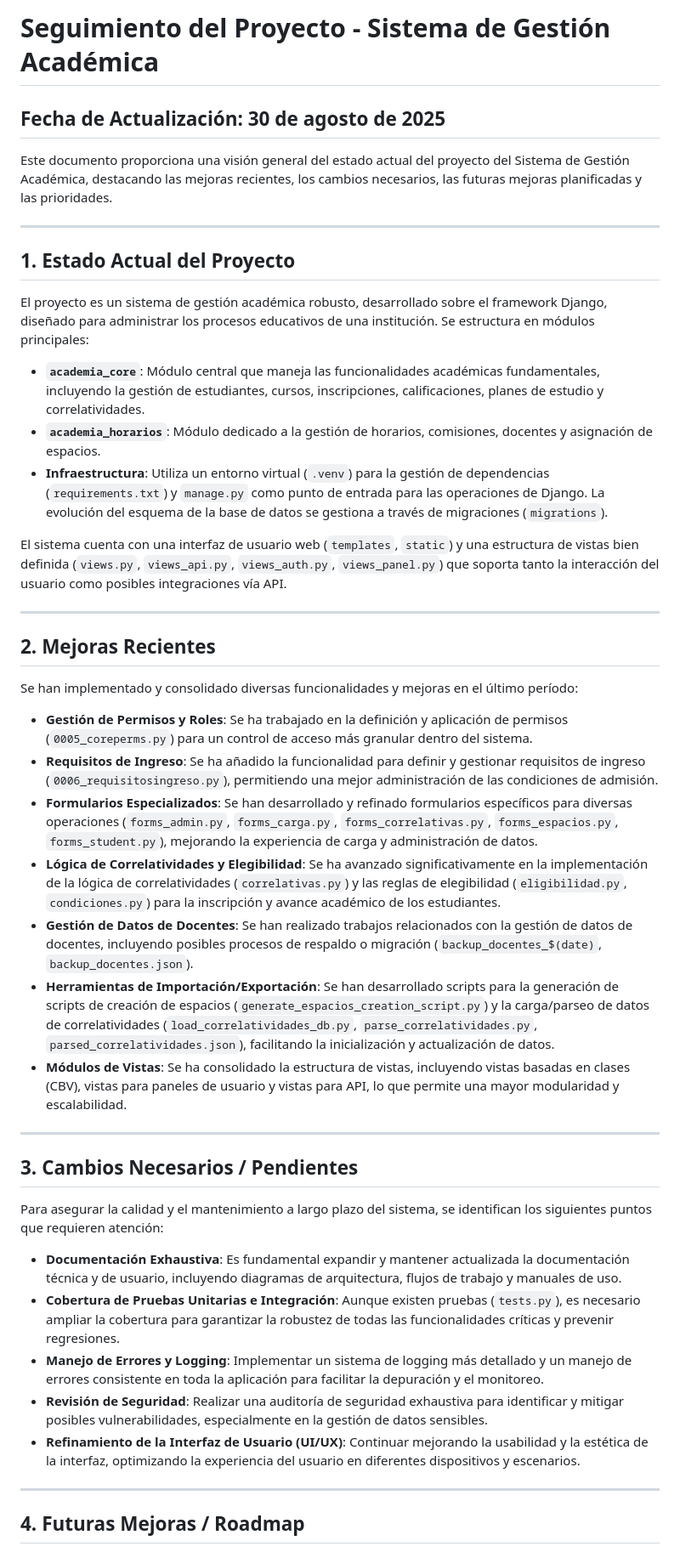
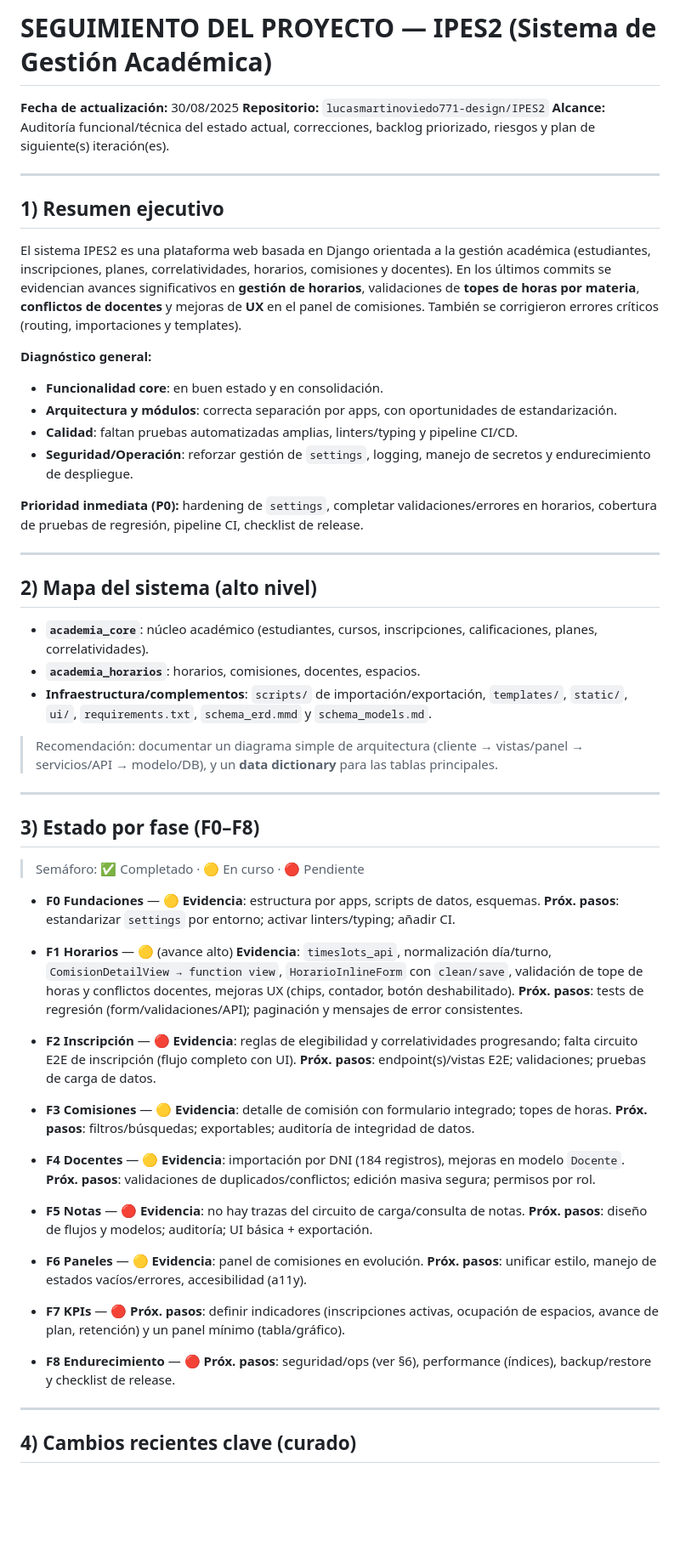
Before and after one commit to lucasmartinoviedo771-design/IPES2, a Markdown page: docs/SEGUIMIENTO.md, the part around one of its changes. Shown at 85% size. Drawn GitHub-style; blank space fills up the shorter version.

```diff
--- a/docs/SEGUIMIENTO.md
+++ b/docs/SEGUIMIENTO.md
@@ -1,48 +1,75 @@
-# Seguimiento del Proyecto - Sistema de Gestión Académica
+# SEGUIMIENTO DEL PROYECTO — IPES2 (Sistema de Gestión Académica)
 
-## Fecha de Actualización: 30 de agosto de 2025
-
-Este documento proporciona una visión general del estado actual del proyecto del Sistema de Gestión Académica, destacando las mejoras recientes, los cambios necesarios, las futuras mejoras planificadas y las prioridades.
+**Fecha de actualización:** 30/08/2025
+**Repositorio:** `lucasmartinoviedo771-design/IPES2`
+**Alcance:** Auditoría funcional/técnica del estado actual, correcciones, backlog priorizado, riesgos y plan de siguiente(s) iteración(es).
 
 ---
 
-## 1. Estado Actual del Proyecto
+## 1) Resumen ejecutivo
 
-El proyecto es un sistema de gestión académica robusto, desarrollado sobre el framework Django, diseñado para administrar los procesos educativos de una institución. Se estructura en módulos principales:
+El sistema IPES2 es una plataforma web basada en Django orientada a la gestión académica (estudiantes, inscripciones, planes, correlatividades, horarios, comisiones y docentes). En los últimos commits se evidencian avances significativos en **gestión de horarios**, validaciones de **topes de horas por materia**, **conflictos de docentes** y mejoras de **UX** en el panel de comisiones. También se corrigieron errores críticos (routing, importaciones y templates).
 
-*   **`academia_core`**: Módulo central que maneja las funcionalidades académicas fundamentales, incluyendo la gestión de estudiantes, cursos, inscripciones, calificaciones, planes de estudio y correlatividades.
-*   **`academia_horarios`**: Módulo dedicado a la gestión de horarios, comisiones, docentes y asignación de espacios.
-*   **Infraestructura**: Utiliza un entorno virtual (`.venv`) para la gestión de dependencias (`requirements.txt`) y `manage.py` como punto de entrada para las operaciones de Django. La evolución del esquema de la base de datos se gestiona a través de migraciones (`migrations`).
+**Diagnóstico general:**
 
-El sistema cuenta con una interfaz de usuario web (`templates`, `static`) y una estructura de vistas bien definida (`views.py`, `views_api.py`, `views_auth.py`, `views_panel.py`) que soporta tanto la interacción del usuario como posibles integraciones vía API.
+* **Funcionalidad core**: en buen estado y en consolidación.
+* **Arquitectura y módulos**: correcta separación por apps, con oportunidades de estandarización.
+* **Calidad**: faltan pruebas automatizadas amplias, linters/typing y pipeline CI/CD.
+* **Seguridad/Operación**: reforzar gestión de `settings`, logging, manejo de secretos y endurecimiento de despliegue.
+
+**Prioridad inmediata (P0):** hardening de `settings`, completar validaciones/errores en horarios, cobertura de pruebas de regresión, pipeline CI, checklist de release.
 
 ---
 
-## 2. Mejoras Recientes
+## 2) Mapa del sistema (alto nivel)
 
-Se han implementado y consolidado diversas funcionalidades y mejoras en el último período:
+* **`academia_core`**: núcleo académico (estudiantes, cursos, inscripciones, calificaciones, planes, correlatividades).
+* **`academia_horarios`**: horarios, comisiones, docentes, espacios.
+* **Infraestructura/complementos**: `scripts/` de importación/exportación, `templates/`, `static/`, `ui/`, `requirements.txt`, `schema_erd.mmd` y `schema_models.md`.
 
-*   **Gestión de Permisos y Roles**: Se ha trabajado en la definición y aplicación de permisos (`0005_coreperms.py`) para un control de acceso más granular dentro del sistema.
-*   **Requisitos de Ingreso**: Se ha añadido la funcionalidad para definir y gestionar requisitos de ingreso (`0006_requisitosingreso.py`), permitiendo una mejor administración de las condiciones de admisión.
-*   **Formularios Especializados**: Se han desarrollado y refinado formularios específicos para diversas operaciones (`forms_admin.py`, `forms_carga.py`, `forms_correlativas.py`, `forms_espacios.py`, `forms_student.py`), mejorando la experiencia de carga y administración de datos.
-*   **Lógica de Correlatividades y Elegibilidad**: Se ha avanzado significativamente en la implementación de la lógica de correlatividades (`correlativas.py`) y las reglas de elegibilidad (`eligibilidad.py`, `condiciones.py`) para la inscripción y avance académico de los estudiantes.
-*   **Gestión de Datos de Docentes**: Se han realizado trabajos relacionados con la gestión de datos de docentes, incluyendo posibles procesos de respaldo o migración (`backup_docentes_$(date)`, `backup_docentes.json`).
-*   **Herramientas de Importación/Exportación**: Se han desarrollado scripts para la generación de scripts de creación de espacios (`generate_espacios_creation_script.py`) y la carga/parseo de datos de correlatividades (`load_correlatividades_db.py`, `parse_correlatividades.py`, `parsed_correlatividades.json`), facilitando la inicialización y actualización de datos.
-*   **Módulos de Vistas**: Se ha consolidado la estructura de vistas, incluyendo vistas basadas en clases (CBV), vistas para paneles de usuario y vistas para API, lo que permite una mayor modularidad y escalabilidad.
+> Recomendación: documentar un diagrama simple de arquitectura (cliente → vistas/panel → servicios/API → modelo/DB), y un **data dictionary** para las tablas principales.
 
 ---
 
-## 3. Cambios Necesarios / Pendientes
+## 3) Estado por fase (F0–F8)
 
-Para asegurar la calidad y el mantenimiento a largo plazo del sistema, se identifican los siguientes puntos que requieren atención:
+> Semáforo: ✅ Completado · 🟡 En curso · 🔴 Pendiente
 
-*   **Documentación Exhaustiva**: Es fundamental expandir y mantener actualizada la documentación técnica y de usuario, incluyendo diagramas de arquitectura, flujos de trabajo y manuales de uso.
-*   **Cobertura de Pruebas Unitarias e Integración**: Aunque existen pruebas (`tests.py`), es necesario ampliar la cobertura para garantizar la robustez de todas las funcionalidades críticas y prevenir regresiones.
-*   **Manejo de Errores y Logging**: Implementar un sistema de logging más detallado y un manejo de errores consistente en toda la aplicación para facilitar la depuración y el monitoreo.
-*   **Revisión de Seguridad**: Realizar una auditoría de seguridad exhaustiva para identificar y mitigar posibles vulnerabilidades, especialmente en la gestión de datos sensibles.
-*   **Refinamiento de la Interfaz de Usuario (UI/UX)**: Continuar mejorando la usabilidad y la estética de la interfaz, optimizando la experiencia del usuario en diferentes dispositivos y escenarios.
+* **F0 Fundaciones** — 🟡
+  **Evidencia**: estructura por apps, scripts de datos, esquemas.
+  **Próx. pasos**: estandarizar `settings` por entorno; activar linters/typing; añadir CI.
+
+* **F1 Horarios** — 🟡  (avance alto)
+  **Evidencia**: `timeslots_api`, normalización día/turno, `ComisionDetailView → function view`, `HorarioInlineForm` con `clean/save`, validación de tope de horas y conflictos docentes, mejoras UX (chips, contador, botón deshabilitado).
+  **Próx. pasos**: tests de regresión (form/validaciones/API); paginación y mensajes de error consistentes.
+
+* **F2 Inscripción** — 🔴
+  **Evidencia**: reglas de elegibilidad y correlatividades progresando; falta circuito E2E de inscripción (flujo completo con UI).
+  **Próx. pasos**: endpoint(s)/vistas E2E; validaciones; pruebas de carga de datos.
+
+* **F3 Comisiones** — 🟡
+  **Evidencia**: detalle de comisión con formulario integrado; topes de horas.
+  **Próx. pasos**: filtros/búsquedas; exportables; auditoría de integridad de datos.
+
+* **F4 Docentes** — 🟡
+  **Evidencia**: importación por DNI (184 registros), mejoras en modelo `Docente`.
+  **Próx. pasos**: validaciones de duplicados/conflictos; edición masiva segura; permisos por rol.
+
+* **F5 Notas** — 🔴
+  **Evidencia**: no hay trazas del circuito de carga/consulta de notas.
+  **Próx. pasos**: diseño de flujos y modelos; auditoría; UI básica + exportación.
+
+* **F6 Paneles** — 🟡
+  **Evidencia**: panel de comisiones en evolución.
+  **Próx. pasos**: unificar estilo, manejo de estados vacíos/errores, accesibilidad (a11y).
+
+* **F7 KPIs** — 🔴
+  **Próx. pasos**: definir indicadores (inscripciones activas, ocupación de espacios, avance de plan, retención) y un panel mínimo (tabla/gráfico).
+
+* **F8 Endurecimiento** — 🔴
+  **Próx. pasos**: seguridad/ops (ver §6), performance (índices), backup/restore y checklist de release.
 
 ---
 
-## 4. Futuras Mejoras / Roadmap
+## 4) Cambios recientes clave (curado)
 
```
Also changed, not shown: other parts of docs/SEGUIMIENTO.md (+131 -13 lines).
